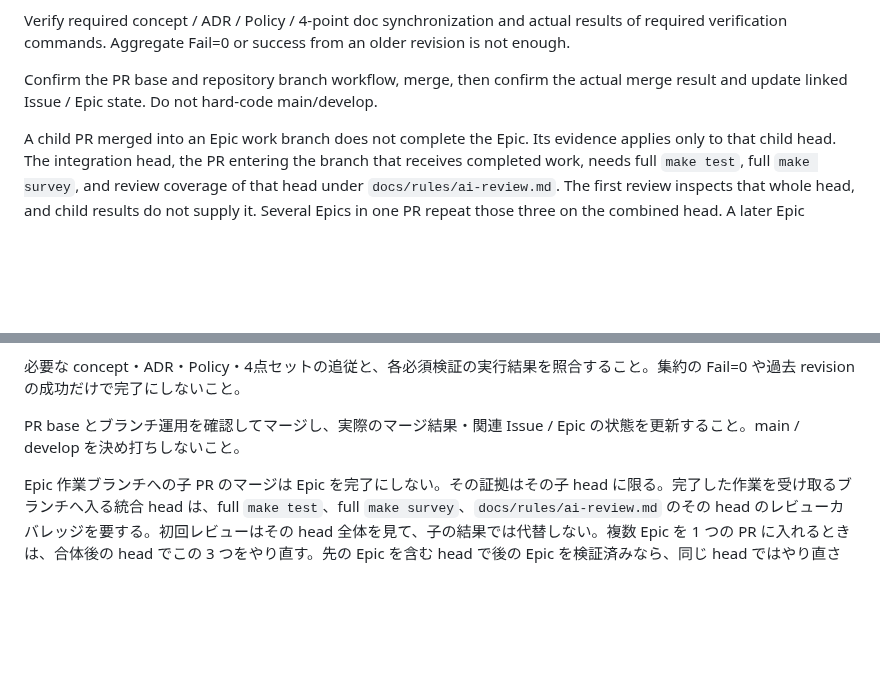
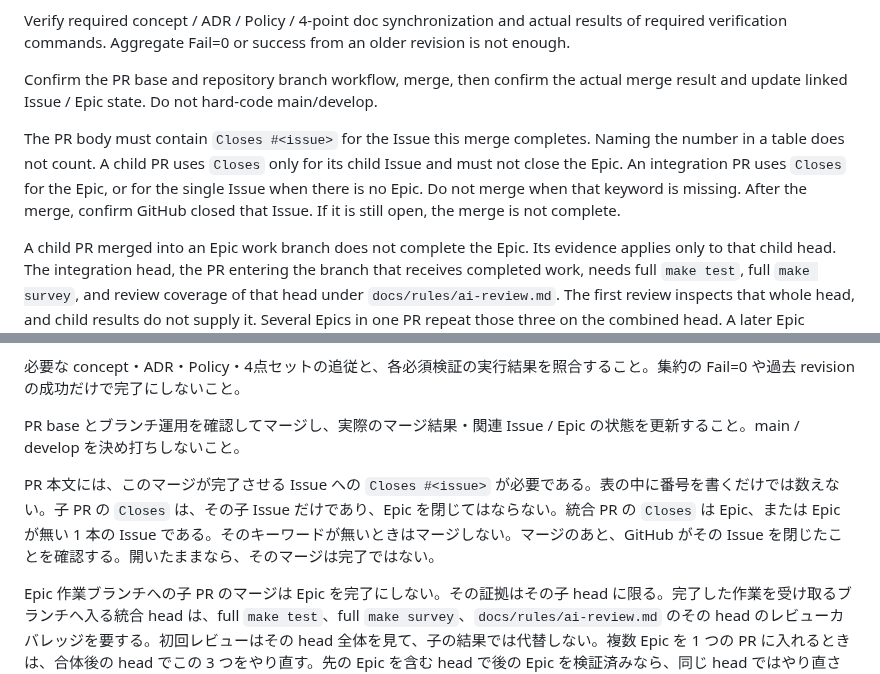
Before and after one commit to sm-wanko/Human-on-exception, a Markdown page: prompts/05-merge.md, 2 parts joined by grey strips. Drawn GitHub-style; blank space fills up the shorter version.

Commit message:
docs: keep a new request off an earlier Epic and close its Issue on merge.
Co-authored-by: Cursor <cursoragent@cursor.com>

```diff
--- a/prompts/05-merge.md
+++ b/prompts/05-merge.md
@@ -11,6 +11,8 @@ For a child PR, coverage is complete when unchanged scope already reviewed, scop
 Verify required concept / ADR / Policy / 4-point doc synchronization and actual results of required verification commands. Aggregate Fail=0 or success from an older revision is not enough.
 
 Confirm the PR base and repository branch workflow, merge, then confirm the actual merge result and update linked Issue / Epic state. Do not hard-code main/develop.
+
+The PR body must contain `Closes #<issue>` for the Issue this merge completes. Naming the number in a table does not count. A child PR uses `Closes` only for its child Issue and must not close the Epic. An integration PR uses `Closes` for the Epic, or for the single Issue when there is no Epic. Do not merge when that keyword is missing. After the merge, confirm GitHub closed that Issue. If it is still open, the merge is not complete.
 
 A child PR merged into an Epic work branch does not complete the Epic. Its evidence applies only to that child head. The integration head, the PR entering the branch that receives completed work, needs full `make test`, full `make survey`, and review coverage of that head under `docs/rules/ai-review.md`. The first review inspects that whole head, and child results do not supply it. Several Epics in one PR repeat those three on the combined head. A later Epic already verified on a head that contains the earlier Epic does not repeat that same head. One Issue with no Epic treats its PR into the receiving branch as the integration head.
 
@@ -28,6 +30,8 @@ PR #<number> をマージすること。
 
 PR base とブランチ運用を確認してマージし、実際のマージ結果・関連 Issue / Epic の状態を更新すること。main / develop を決め打ちしないこと。
 
+PR 本文には、このマージが完了させる Issue への `Closes #<issue>` が必要である。表の中に番号を書くだけでは数えない。子 PR の `Closes` は、その子 Issue だけであり、Epic を閉じてはならない。統合 PR の `Closes` は Epic、または Epic が無い 1 本の Issue である。そのキーワードが無いときはマージしない。マージのあと、GitHub がその Issue を閉じたことを確認する。開いたままなら、そのマージは完了ではない。
+
 Epic 作業ブランチへの子 PR のマージは Epic を完了にしない。その証拠はその子 head に限る。完了した作業を受け取るブランチへ入る統合 head は、full `make test`、full `make survey`、`docs/rules/ai-review.md` のその head のレビューカバレッジを要する。初回レビューはその head 全体を見て、子の結果では代替しない。複数 Epic を 1 つの PR に入れるときは、合体後の head でこの 3 つをやり直す。先の Epic を含む head で後の Epic を検証済みなら、同じ head ではやり直さない。Epic が無い 1 本の Issue は、受け側ブランチへ入る PR を統合 head とする。
 
 この指示が対象 PR のマージ許可なので再承認を要求しないこと。保護設定を迂回せず、許可範囲外の判断が必要な場合だけ根拠を示すこと。
```
Also changed, not shown: docs/rules/ai-workflow.md (+2 -2 lines), prompts/02-decide.md (+4 -4 lines).
